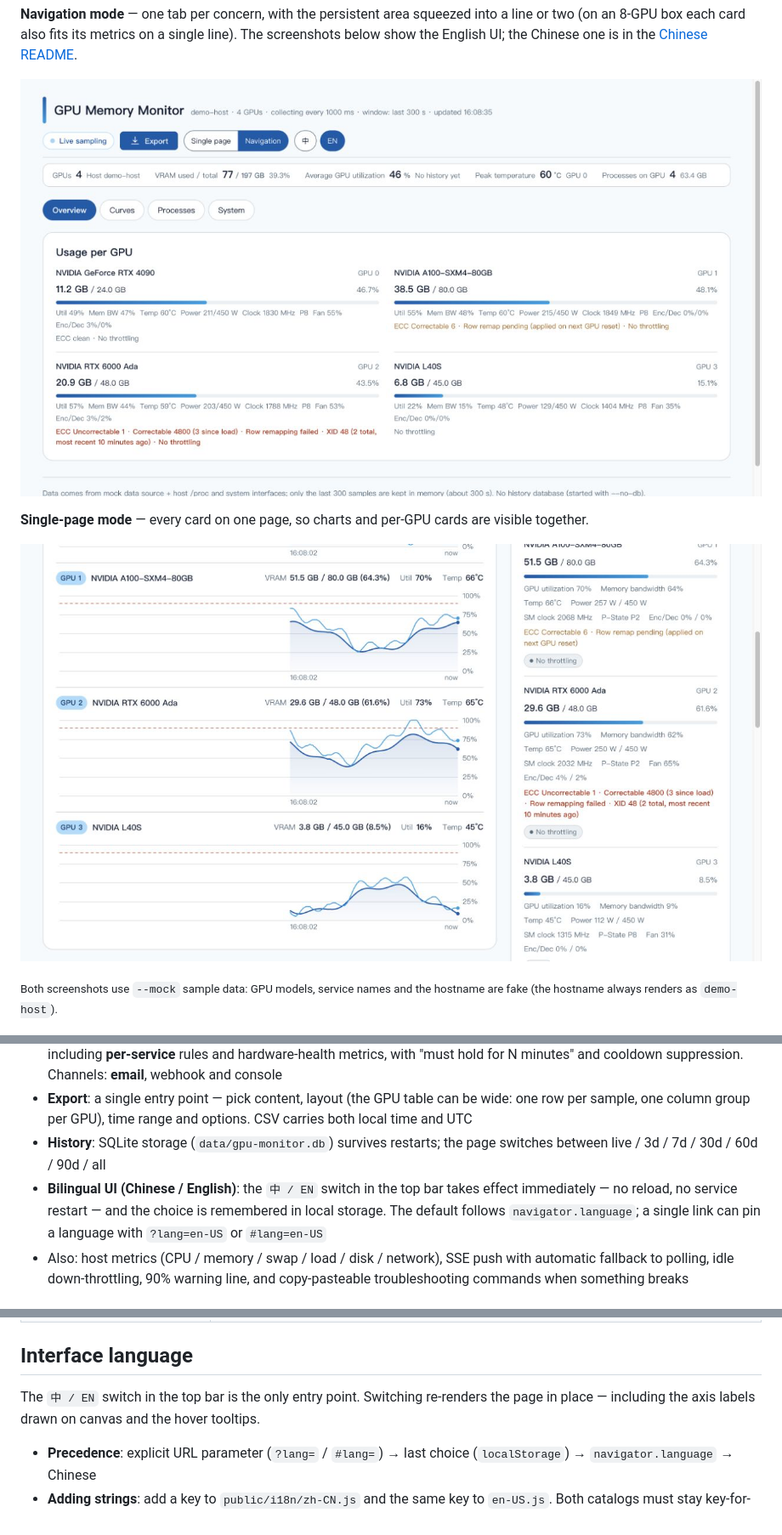
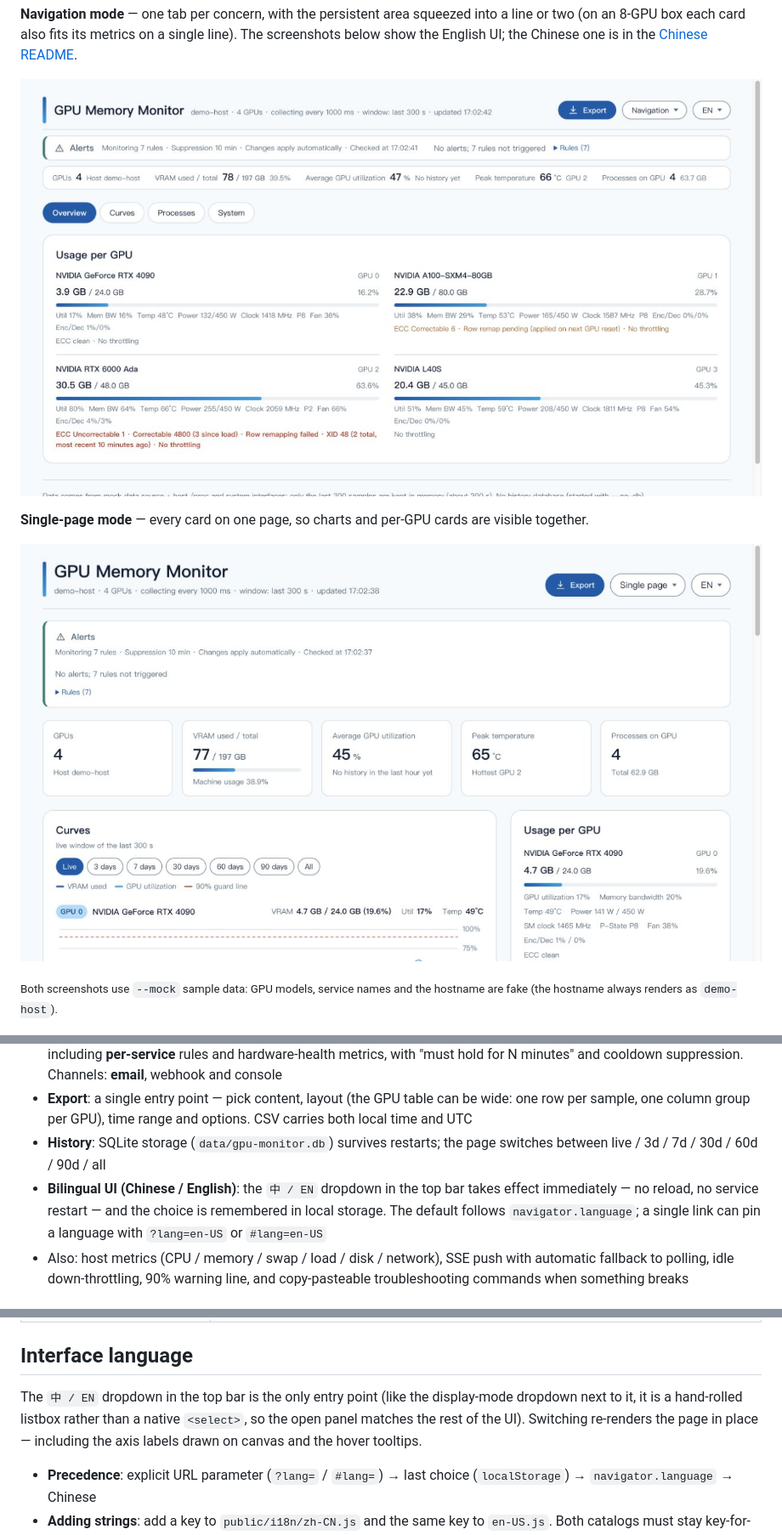
Before and after one commit to cmzt-coder/gpu-monitor, a Markdown page: README.en.md, 3 parts joined by grey strips. Shown: that part at 85% size. GitHub-like rendering; pictures changed too: docs/preview-nav.en.png, docs/preview-single.en.png.

Commit message:
docs: 预览图重拍（顶栏两个下拉改成自绘之后）
四张图按现有取景重新拍：1265×712（与旧图完全一致），--mock 数据、demo-host 主机名，
导航模式那两张停在"总览"页。变化就是这次改过的地方：
- 顶栏三个控件同为胶囊形（导出 / 展示模式 / 界面语言），不再有 44px + 6px 圆角的混搭
- 两个开关是自绘下拉，展开面板是本项目样式（截图里是收起态）
- 正常态不再显示"实时采集中"胶囊

README.en.md 顺带把 "the `中 / EN` switch" 改成 "dropdown"，并说明它是自绘 listbox
（原生 <select> 的展开面板由系统绘制，和页面其余部分不是一套）。

```diff
--- a/README.en.md
+++ b/README.en.md
@@ -42,7 +42,7 @@ Open <http://localhost:8090/>. To deploy it on a server and make it survive rebo
 - **Alerting**: thresholds for VRAM / temperature / throttling / utilisation / host memory / disk / collection outages, including **per-service** rules and hardware-health metrics, with "must hold for N minutes" and cooldown suppression. Channels: **email**, webhook and console
 - **Export**: a single entry point — pick content, layout (the GPU table can be wide: one row per sample, one column group per GPU), time range and options. CSV carries both local time and UTC
 - **History**: SQLite storage (`data/gpu-monitor.db`) survives restarts; the page switches between live / 3d / 7d / 30d / 60d / 90d / all
-- **Bilingual UI (Chinese / English)**: the `中 / EN` switch in the top bar takes effect immediately — no reload, no service restart — and the choice is remembered in local storage. The default follows `navigator.language`; a single link can pin a language with `?lang=en-US` or `#lang=en-US`
+- **Bilingual UI (Chinese / English)**: the `中 / EN` dropdown in the top bar takes effect immediately — no reload, no service restart — and the choice is remembered in local storage. The default follows `navigator.language`; a single link can pin a language with `?lang=en-US` or `#lang=en-US`
 - Also: host metrics (CPU / memory / swap / load / disk / network), SSE push with automatic fallback to polling, idle down-throttling, 90% warning line, and copy-pasteable troubleshooting commands when something breaks
 
 ## Platform support
@@ -70,7 +70,7 @@ The detailed documentation is currently **in Chinese**:
 
 ## Interface language
 
-The `中 / EN` switch in the top bar is the only entry point. Switching re-renders the page in place — including the axis labels drawn on canvas and the hover tooltips.
+The `中 / EN` dropdown in the top bar is the only entry point (like the display-mode dropdown next to it, it is a hand-rolled listbox rather than a native `<select>`, so the open panel matches the rest of the UI). Switching re-renders the page in place — including the axis labels drawn on canvas and the hover tooltips.
 
 - **Precedence**: explicit URL parameter (`?lang=` / `#lang=`) → last choice (`localStorage`) → `navigator.language` → Chinese
 - **Adding strings**: add a key to `public/i18n/zh-CN.js` and the same key to `en-US.js`. Both catalogs must stay key-for-key identical, placeholders (`{name}`) included; `node tools/smoke-test.mjs` verifies that, and also catches keys used in code but missing from the catalogs
```
Also changed, not shown: docs/preview-nav.png, docs/preview-single.png.
